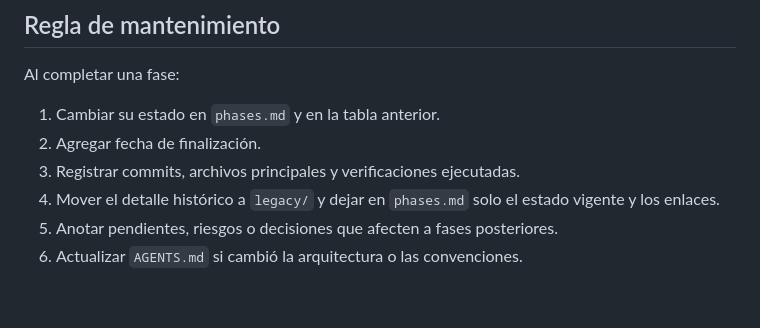
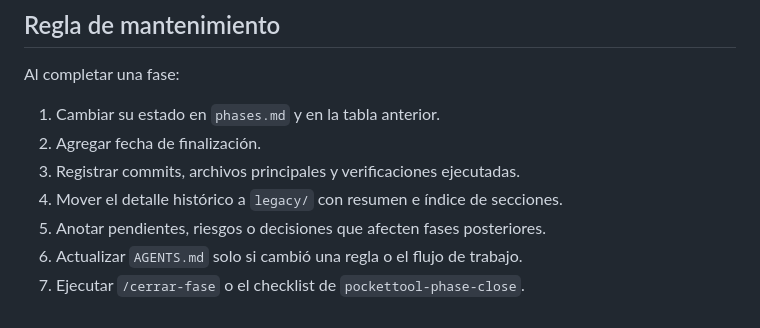
Before and after one commit to Ronald-Benitez/PocketTool, a Markdown page: docs/README.md, the part around one of its changes. GitHub-like rendering.

```diff
--- a/docs/README.md
+++ b/docs/README.md
@@ -61,7 +90,7 @@ Al completar una fase:
 1. Cambiar su estado en `phases.md` y en la tabla anterior.
 2. Agregar fecha de finalización.
 3. Registrar commits, archivos principales y verificaciones ejecutadas.
-4. Mover el detalle histórico a `legacy/` y dejar en `phases.md` solo el estado
-   vigente y los enlaces.
-5. Anotar pendientes, riesgos o decisiones que afecten a fases posteriores.
-6. Actualizar `AGENTS.md` si cambió la arquitectura o las convenciones.
+4. Mover el detalle histórico a `legacy/` con resumen e índice de secciones.
+5. Anotar pendientes, riesgos o decisiones que afecten fases posteriores.
+6. Actualizar `AGENTS.md` solo si cambió una regla o el flujo de trabajo.
+7. Ejecutar `/cerrar-fase` o el checklist de `pockettool-phase-close`.
```
Also changed, not shown: other parts of docs/README.md (+55 -26 lines).
